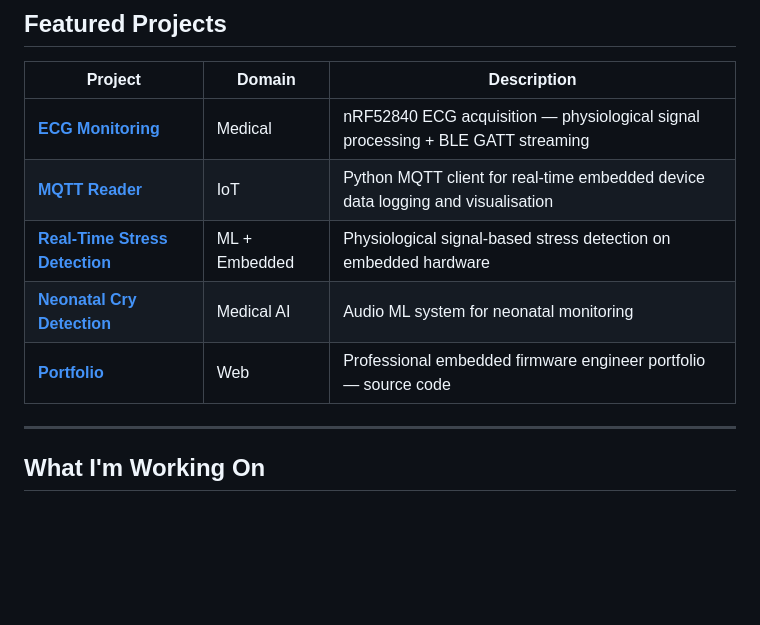
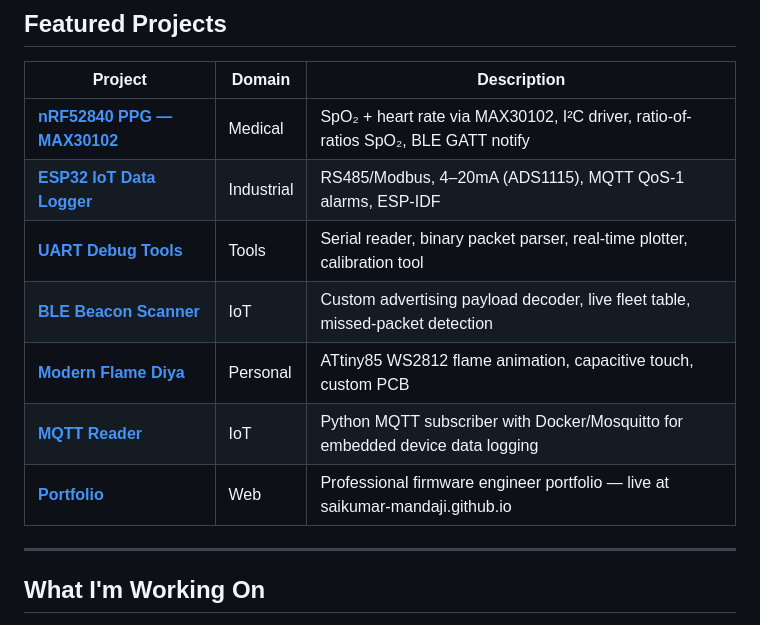
Before and after one commit to saikumar-mandaji/Portfolio_Saikumar, a Markdown page: github-profile-README.md, the part around one of its changes. Rendered like a GitHub page; blank space fills up the shorter version.

Commit message:
Update GitHub profile README: fix broken stats + add new repos
- Replace broken github-readme-stats with github-profile-summary-cards (verified working)
- Add 5 new repos to featured projects table
- Update project descriptions to match actual code

Co-Authored-By: Claude Sonnet 4.6 <noreply@anthropic.com>

```diff
--- a/github-profile-README.md
+++ b/github-profile-README.md
@@ -80,11 +82,13 @@ Firmware engineer with **5+ years** building production-grade embedded systems f
 
 | Project | Domain | Description |
 |---|---|---|
-| [**ECG Monitoring**](https://github.com/saikumar-mandaji/ecg_test_code) | Medical | nRF52840 ECG acquisition — physiological signal processing + BLE GATT streaming |
-| [**MQTT Reader**](https://github.com/saikumar-mandaji/MQTT_Reader) | IoT | Python MQTT client for real-time embedded device data logging and visualisation |
-| [**Real-Time Stress Detection**](https://github.com/saikumar-mandaji/Real_Time_Body_Stress_Detection) | ML + Embedded | Physiological signal-based stress detection on embedded hardware |
-| [**Neonatal Cry Detection**](https://github.com/saikumar-mandaji/Neonatal-cry-detection-system) | Medical AI | Audio ML system for neonatal monitoring |
-| [**Portfolio**](https://github.com/saikumar-mandaji/Portfolio_Saikumar) | Web | Professional embedded firmware engineer portfolio — source code |
+| [**nRF52840 PPG — MAX30102**](https://github.com/saikumar-mandaji/nrf52840-ppg-max30102) | Medical | SpO₂ + heart rate via MAX30102, I²C driver, ratio-of-ratios SpO₂, BLE GATT notify |
+| [**ESP32 IoT Data Logger**](https://github.com/saikumar-mandaji/esp32-mqtt-logger) | Industrial | RS485/Modbus, 4–20mA (ADS1115), MQTT QoS-1 alarms, ESP-IDF |
+| [**UART Debug Tools**](https://github.com/saikumar-mandaji/uart-debug-tools) | Tools | Serial reader, binary packet parser, real-time plotter, calibration tool |
+| [**BLE Beacon Scanner**](https://github.com/saikumar-mandaji/ble-beacon-scanner) | IoT | Custom advertising payload decoder, live fleet table, missed-packet detection |
+| [**Modern Flame Diya**](https://github.com/saikumar-mandaji/modern-flame-diya) | Personal | ATtiny85 WS2812 flame animation, capacitive touch, custom PCB |
+| [**MQTT Reader**](https://github.com/saikumar-mandaji/MQTT_Reader) | IoT | Python MQTT subscriber with Docker/Mosquitto for embedded device data logging |
+| [**Portfolio**](https://github.com/saikumar-mandaji/Portfolio_Saikumar) | Web | Professional firmware engineer portfolio — live at saikumar-mandaji.github.io |
 
 ---
 
```
Also changed, not shown: other parts of github-profile-README.md (+5 -3 lines).
